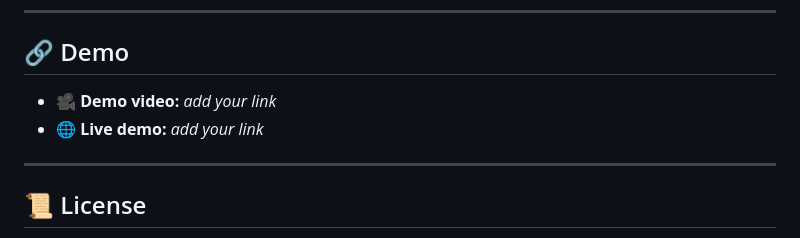
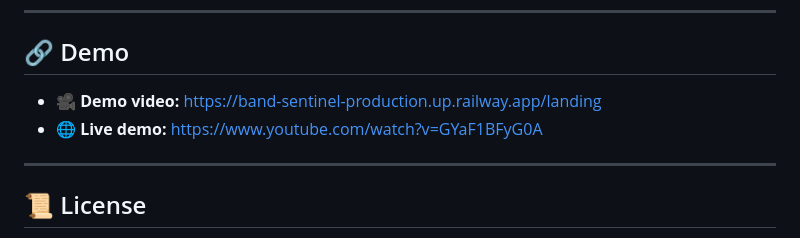
Before and after one commit to Kanhaiya76618/band-sentinel, a Markdown page: README.md, the part around the change. Drawn GitHub-style.

Commit message:
adding links of demo video and live demo

```diff
--- a/README.md
+++ b/README.md
@@ -182,9 +182,8 @@ band-sentinel/
 
 ## 🔗 Demo
 
-- 🎥 **Demo video:** _add your link_
-- 🌐 **Live demo:** _add your link_
-
+- 🎥 **Demo video:** https://band-sentinel-production.up.railway.app/landing
+- 🌐 **Live demo:**  https://www.youtube.com/watch?v=GYaF1BFyG0A
 ---
 
 ## 📜 License
```
